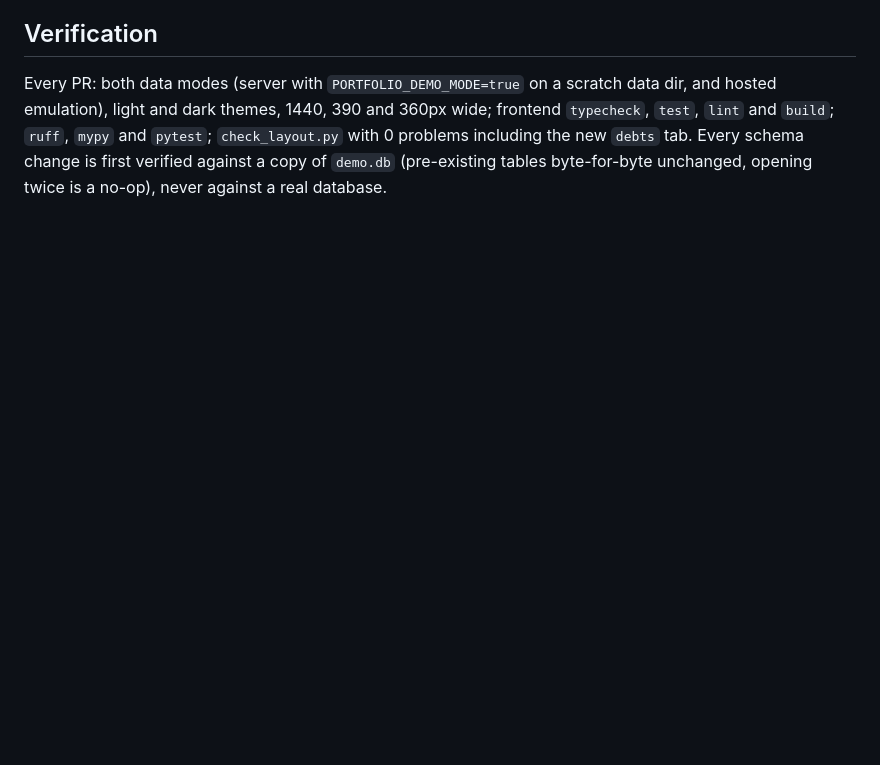
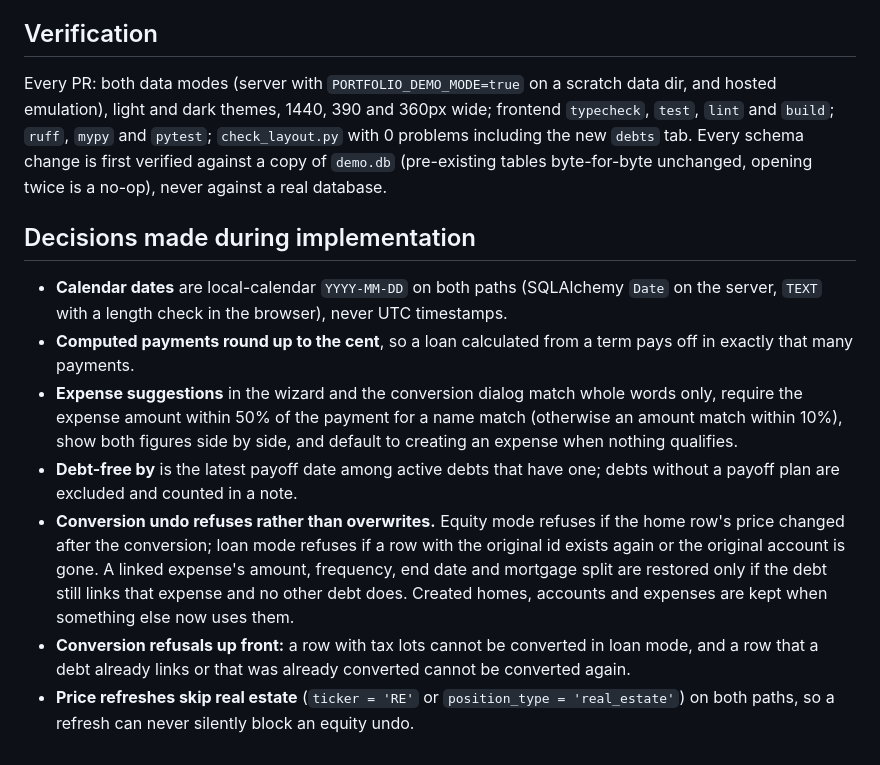
Before and after one commit to tgmerritt/finlity, a Markdown page: docs/design/2026-10-04-liabilities.md, the part around the change. Rendered like a GitHub page; blank space fills up the shorter version.

Commit message:
Record implementation decisions in the liabilities design doc
Co-Authored-By: Claude Opus 5.5 <noreply@anthropic.com>
Claude-Session: https://claude.ai/code/session_01VSo6bJFKYZ7XGuHfAGD7mi

```diff
--- a/docs/design/2026-10-04-liabilities.md
+++ b/docs/design/2026-10-04-liabilities.md
@@ -256,3 +256,13 @@ Three pull requests, each mergeable on its own (plan: `plans/2026-10-04-liabilit
 ## Verification
 
 Every PR: both data modes (server with `PORTFOLIO_DEMO_MODE=true` on a scratch data dir, and hosted emulation), light and dark themes, 1440, 390 and 360px wide; frontend `typecheck`, `test`, `lint` and `build`; `ruff`, `mypy` and `pytest`; `check_layout.py` with 0 problems including the new `debts` tab. Every schema change is first verified against a copy of `demo.db` (pre-existing tables byte-for-byte unchanged, opening twice is a no-op), never against a real database.
+
+## Decisions made during implementation
+
+- **Calendar dates** are local-calendar `YYYY-MM-DD` on both paths (SQLAlchemy `Date` on the server, `TEXT` with a length check in the browser), never UTC timestamps.
+- **Computed payments round up to the cent**, so a loan calculated from a term pays off in exactly that many payments.
+- **Expense suggestions** in the wizard and the conversion dialog match whole words only, require the expense amount within 50% of the payment for a name match (otherwise an amount match within 10%), show both figures side by side, and default to creating an expense when nothing qualifies.
+- **Debt-free by** is the latest payoff date among active debts that have one; debts without a payoff plan are excluded and counted in a note.
+- **Conversion undo refuses rather than overwrites.** Equity mode refuses if the home row's price changed after the conversion; loan mode refuses if a row with the original id exists again or the original account is gone. A linked expense's amount, frequency, end date and mortgage split are restored only if the debt still links that expense and no other debt does. Created homes, accounts and expenses are kept when something else now uses them.
+- **Conversion refusals up front:** a row with tax lots cannot be converted in loan mode, and a row that a debt already links or that was already converted cannot be converted again.
+- **Price refreshes skip real estate** (`ticker = 'RE'` or `position_type = 'real_estate'`) on both paths, so a refresh can never silently block an equity undo.
```
